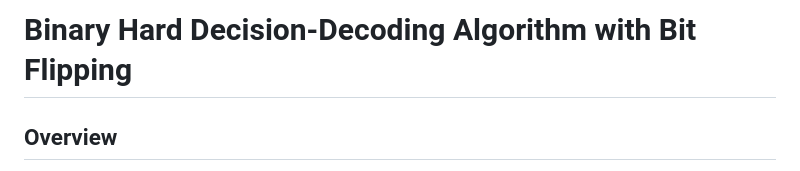
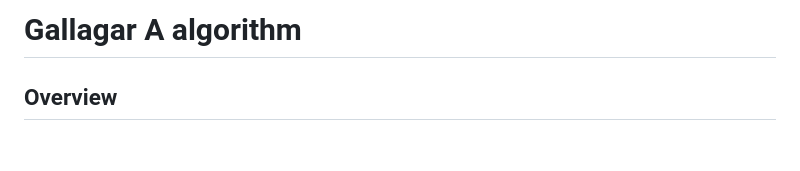
Before and after one commit to ordinarysoftware/Gallagar-A-algorithm, a Markdown page: README.md, the part around the change. Drawn GitHub-style; blank space fills up the shorter version.

```diff
--- a/README.md
+++ b/README.md
@@ -1,4 +1,4 @@
-# Binary Hard Decision-Decoding Algorithm with Bit Flipping
+# Gallagar A algorithm
 
 ## Overview
 
```
